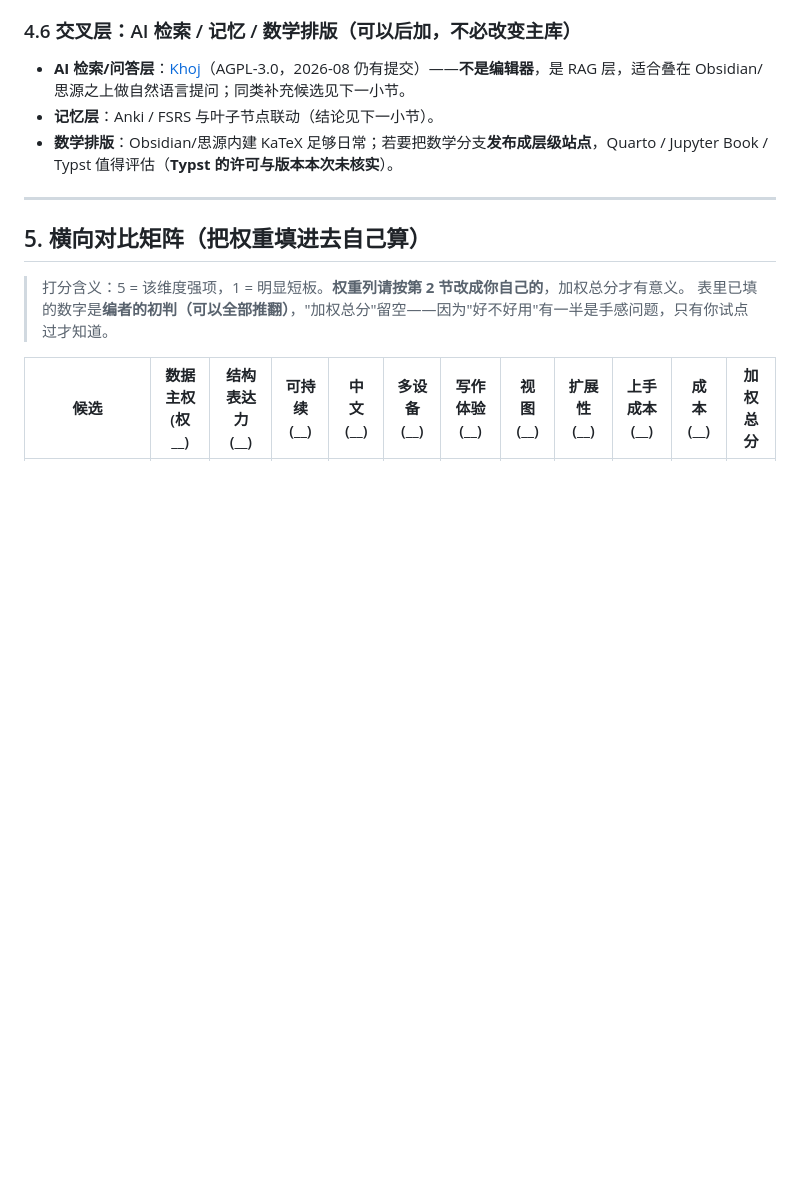
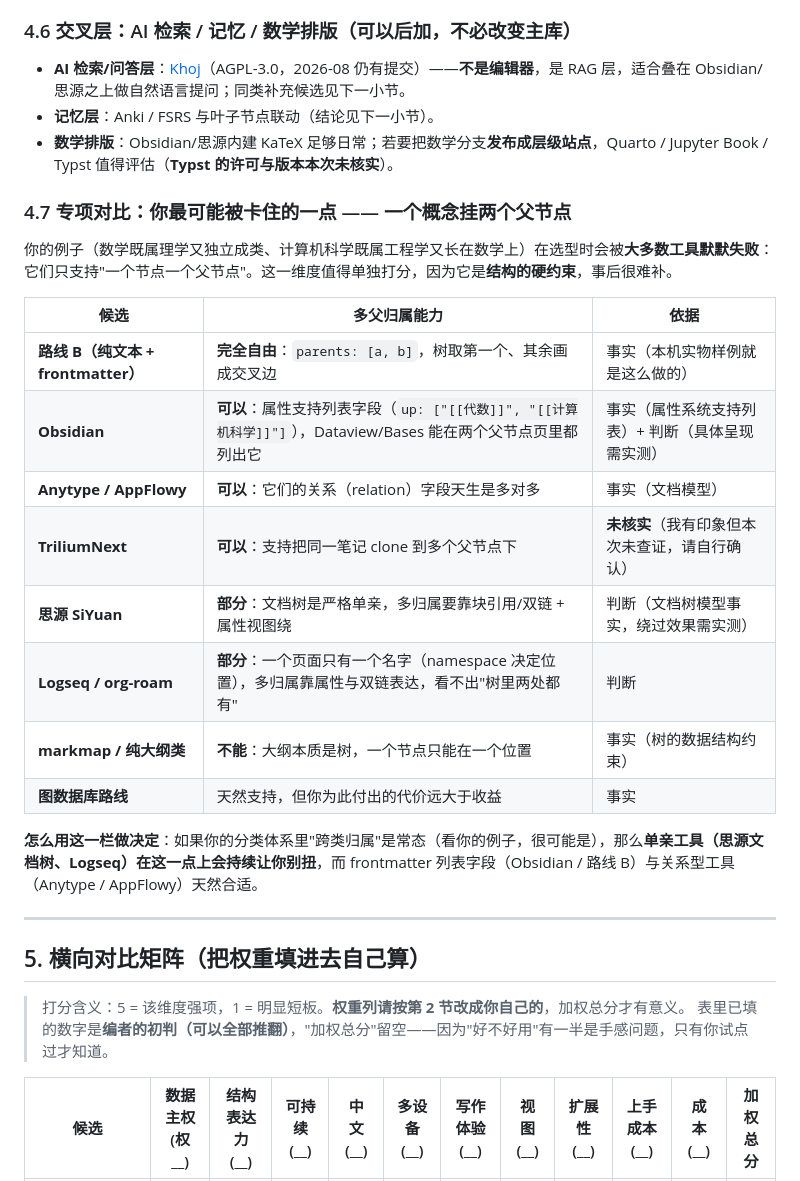
Before and after one commit to Chr0n05-E/my_knowledge, a Markdown page: docs/知识库选型-备选清单与评估.md, the part around the change. GitHub-like rendering; blank space fills up the shorter version.

Commit message:
选型文档加 4.7 专项对比：多父归属能力（你的分类体系里最可能卡住的一点）

```diff
--- a/docs/知识库选型-备选清单与评估.md
+++ b/docs/知识库选型-备选清单与评估.md
@@ -203,6 +203,24 @@
 - **记忆层**：Anki / FSRS 与叶子节点联动（结论见下一小节）。
 - **数学排版**：Obsidian/思源内建 KaTeX 足够日常；若要把数学分支**发布成层级站点**，Quarto / Jupyter Book / Typst 值得评估（**Typst 的许可与版本本次未核实**）。
 
+### 4.7 专项对比：你最可能被卡住的一点 —— 一个概念挂两个父节点
+
+你的例子（数学既属理学又独立成类、计算机科学既属工程学又长在数学上）在选型时会被**大多数工具默默失败**：它们只支持"一个节点一个父节点"。这一维度值得单独打分，因为它是**结构的硬约束**，事后很难补。
+
+| 候选 | 多父归属能力 | 依据 |
+|---|---|---|
+| **路线 B（纯文本 + frontmatter）** | **完全自由**：`parents: [a, b]`，树取第一个、其余画成交叉边 | 事实（本机实物样例就是这么做的） |
+| **Obsidian** | **可以**：属性支持列表字段（`up: ["[[代数]]", "[[计算机科学]]"]`），Dataview/Bases 能在两个父节点页里都列出它 | 事实（属性系统支持列表）+ 判断（具体呈现需实测） |
+| **Anytype / AppFlowy** | **可以**：它们的关系（relation）字段天生是多对多 | 事实（文档模型） |
+| **TriliumNext** | **可以**：支持把同一笔记 clone 到多个父节点下 | **未核实**（我有印象但本次未查证，请自行确认） |
+| **思源 SiYuan** | **部分**：文档树是严格单亲，多归属要靠块引用/双链 + 属性视图绕 | 判断（文档树模型事实，绕过效果需实测） |
+| **Logseq / org-roam** | **部分**：一个页面只有一个名字（namespace 决定位置），多归属靠属性与双链表达，看不出"树里两处都有" | 判断 |
+| **markmap / 纯大纲类** | **不能**：大纲本质是树，一个节点只能在一个位置 | 事实（树的数据结构约束） |
+| **图数据库路线** | 天然支持，但你为此付出的代价远大于收益 | 事实 |
+
+**怎么用这一栏做决定**：如果你的分类体系里"跨类归属"是常态（看你的例子，很可能是），那么**单亲工具（思源文档树、Logseq）在这一点上会持续让你别扭**，而 frontmatter 列表字段（Obsidian / 路线 B）与关系型工具（Anytype / AppFlowy）天然合适。
+
+
 
 ---
 
```
